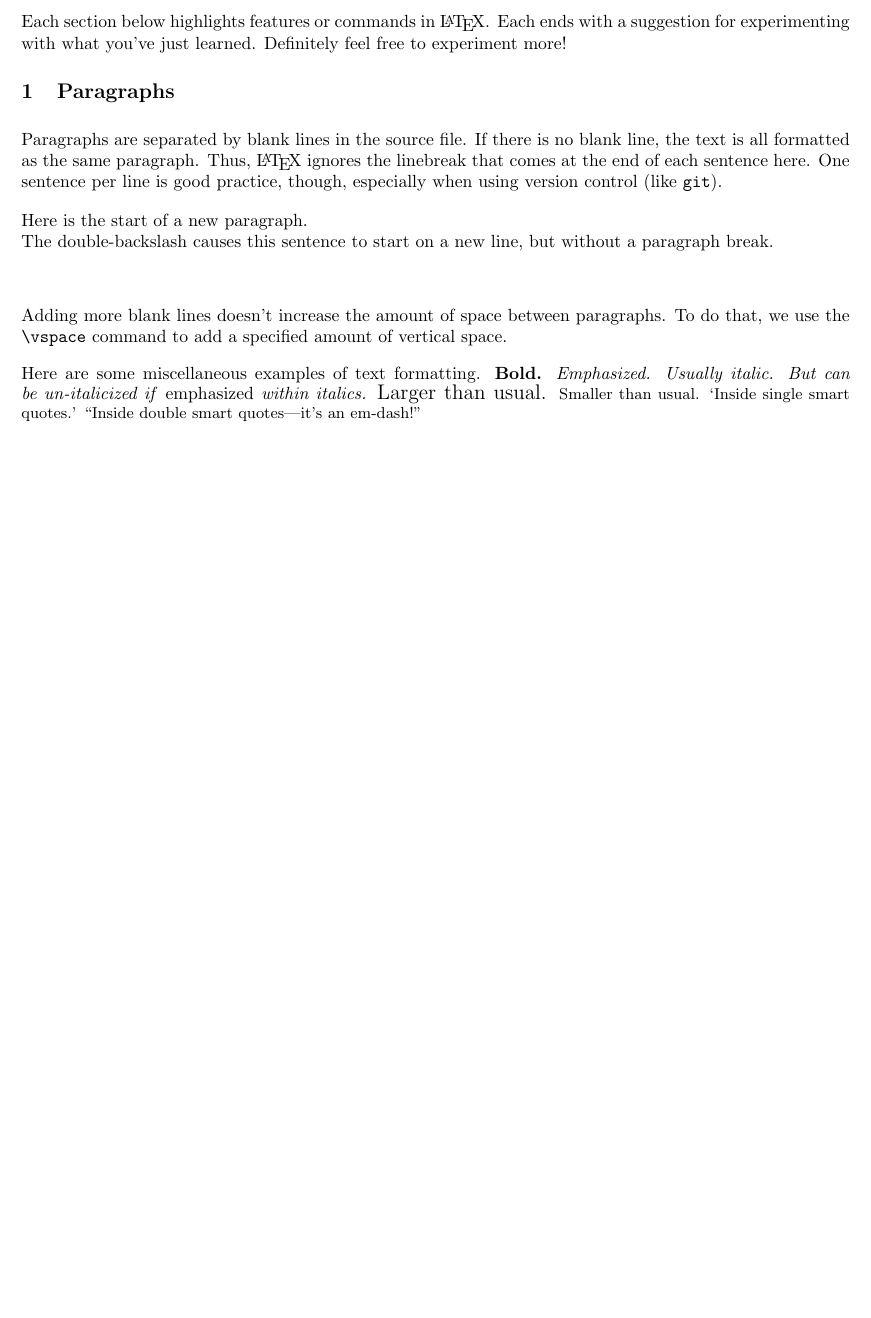
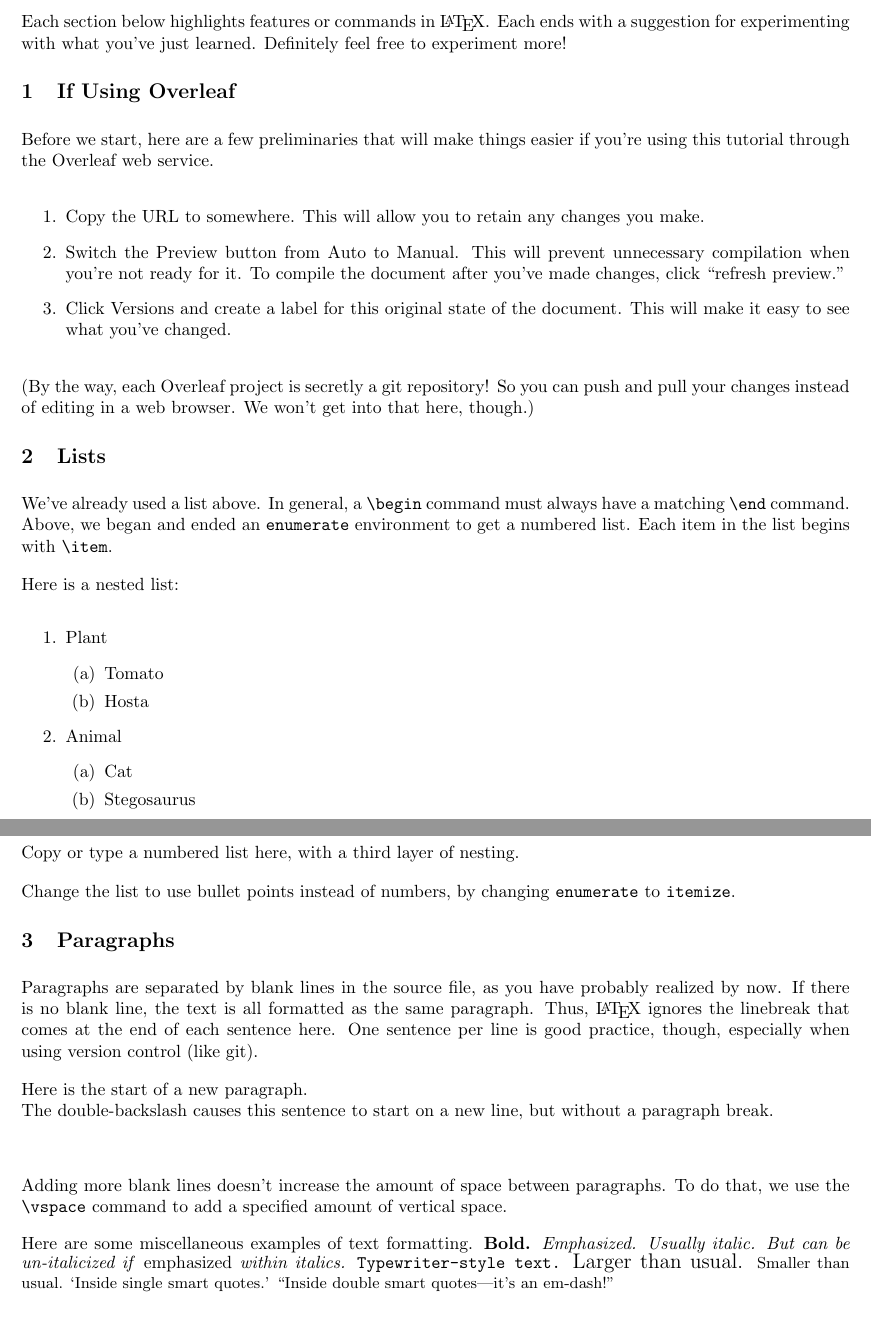
Before and after one commit to eeg/latex_tutorial, a LaTeX document (tutorial/tutorial.tex): part of page 1 of 4 before the commit and two parts of pages 1 and 2 of 5 after it, the two joined at a grey line, cut so that both start at the same text, the shorter picture padded with empty space. Compiled offline with pdfLaTeX.

Commit message:
added overleaf and lists

```diff
--- a/tutorial/tutorial.tex
+++ b/tutorial/tutorial.tex
@@ -43,14 +43,62 @@ Each ends with a suggestion for experimenting with what you've just learned.
 Definitely feel free to experiment more!
 
 %--------------------------------------------------
+\section{If Using Overleaf} % This is the name of this section, obviously.
+\label{sec:overleaf}        % This \label command is optional.  See the Cross-Reference section below for an explanation.
+%--------------------------------------------------
+
+Before we start, here are a few preliminaries that will make things easier if you're using this tutorial through the Overleaf web service.
+
+\begin{enumerate}
+    \item Copy the URL to somewhere.  This will allow you to retain any changes you make.
+    \item Switch the Preview button from Auto to Manual.  This will prevent unnecessary compilation when you're not ready for it.  To compile the document after you've made changes, click ``refresh preview.''
+    \item Click Versions and create a label for this original state of the document.  This will make it easy to see what you've changed.
+\end{enumerate}
+
+(By the way, each Overleaf project is secretly a git repository!
+So you can push and pull your changes instead of editing in a web browser.
+We won't get into that here, though.)
+% https://www.overleaf.com/blog/195-new-collaborate-online-and-offline-with-overleaf-and-git-beta
+
+%--------------------------------------------------
+\section{Lists}
+\label{sec:lists}
+%--------------------------------------------------
+
+We've already used a list above.
+In general, a \latexcode{\\begin} command must always have a matching \latexcode{\\end} command.
+Above, we began and ended an \latexcode{enumerate} environment to get a numbered list.
+Each item in the list begins with \latexcode{\\item}.
+
+Here is a nested list:
+\begin{enumerate}
+    \item Plant
+    \begin{enumerate}
+        \item Tomato
+        \item Hosta
+    \end{enumerate}
+    \item Animal
+    \begin{enumerate}
+        \item Cat
+        \item Stegosaurus
+    \end{enumerate}
+\end{enumerate}
+
+\subsection{\task}
+
+Copy or type a numbered list here, with a third layer of nesting.
+
+Change the list to use bullet points instead of numbers, by changing \latexcode{enumerate} to \latexcode{itemize}.
+
+%--------------------------------------------------
 \section{Paragraphs}
 \label{sec:paragraphs}
 %--------------------------------------------------
 
-Paragraphs are separated by blank lines in the source file.
+Paragraphs are separated by blank lines in the source file, as you have probably realized by now.
 If there is no blank line, the text is all formatted as the same paragraph.
 Thus, \LaTeX\ ignores the linebreak that comes at the end of each sentence here.
-One sentence per line is good practice, though, especially when using version control (like \texttt{git}).
+One sentence per line is good practice, though, especially when using version control (like git).
 
 Here is the start of a new paragraph.  \\
 The double-backslash causes this sentence to start on a new line, but without a paragraph break.
@@ -62,6 +110,7 @@ To do that, we use the \latexcode{\\vspace} command to add a specified amount of
 Here are some miscellaneous examples of text formatting.
 \textbf{Bold.}
 \emph{Emphasized.  Usually italic.  But can be un-italicized if \emph{emphasized} within italics.}
+\texttt{Typewriter-style text.}
 \large{Larger than usual.}
 \small{Smaller than usual.}
 `Inside single smart quotes.'
```
Also changed, not shown: tutorial/tutorial.tex (11 more changed lines), 1 other file.
